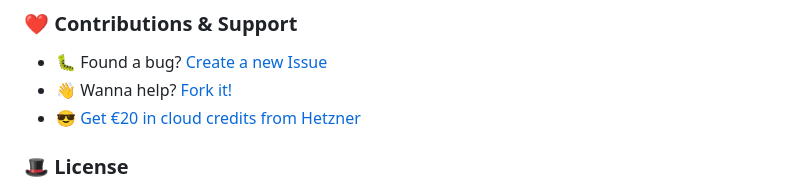
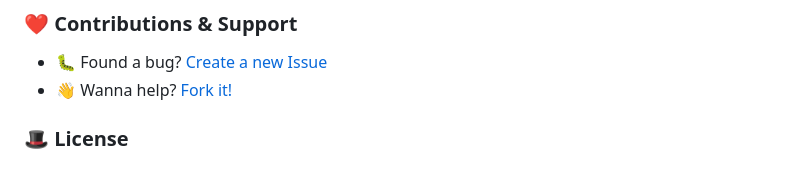
Before and after one commit to openpeeps/ozark, a Markdown page: README.md, the part around the change. Drawn GitHub-style.

```diff
--- a/README.md
+++ b/README.md
@@ -114,7 +114,6 @@ Models.table(Users)
 ### ❤ Contributions & Support
 - 🐛 Found a bug? [Create a new Issue](https://github.com/openpeeps/ozark/issues)
 - 👋 Wanna help? [Fork it!](https://github.com/openpeeps/ozark/fork)
-- 😎 [Get €20 in cloud credits from Hetzner](https://hetzner.cloud/?ref=Hm0mYGM9NxZ4)
 
 ### 🎩 License
 MIT license. [Made by Humans from OpenPeeps](https://github.com/openpeeps).<br>
```
